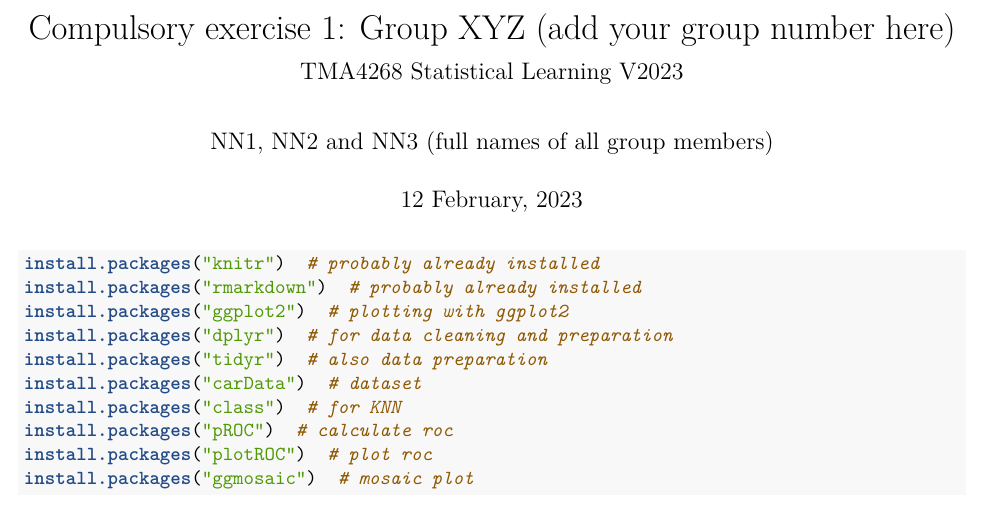
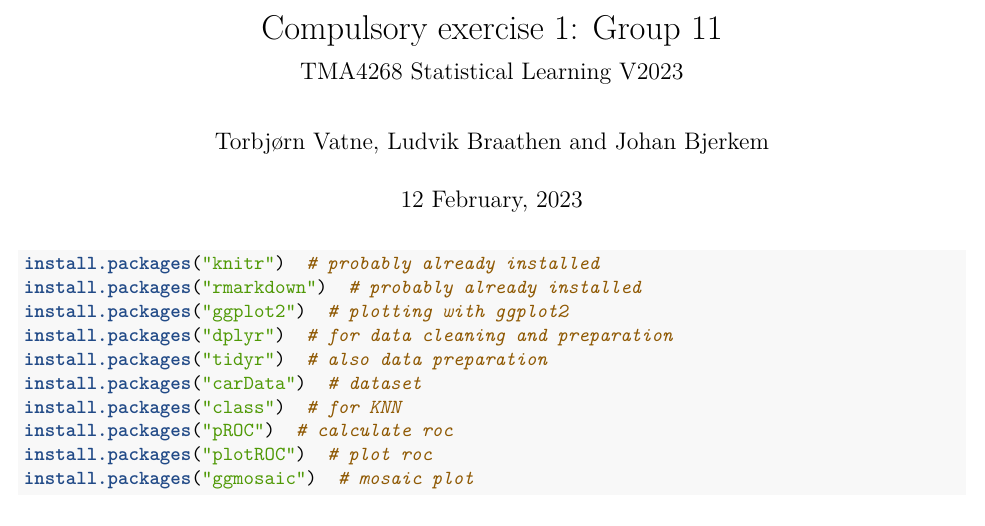
Before and after one commit to bjerkemj/statlearn, an R Markdown document (compulsory.Rmd): part of page 1 of 3, cut at the place of the change. Rendered offline with R 4.5, knitr and Pandoc, then LaTeX, with nearby package versions.

Commit message:
First commit inside rStudie

```diff
--- a/compulsory.Rmd
+++ b/compulsory.Rmd
@@ -1,7 +1,7 @@
 ---
 subtitle: "TMA4268 Statistical Learning V2023"
-title: "Compulsory exercise 1: Group XYZ (add your group number here)"
-author: "NN1, NN2 and NN3 (full names of all group members)"
+title: "Compulsory exercise 1: Group 11"
+author: "Torbjørn Vatne, Ludvik Braathen and Johan Bjerkem"
 date: "`r format(Sys.time(), '%d %B, %Y')`"
 output:
   # html_document
```
Also changed, not shown: compulsory.pdf (added), compulsory_files/figure-latex/desc-1.pdf (added), 1 other file.
